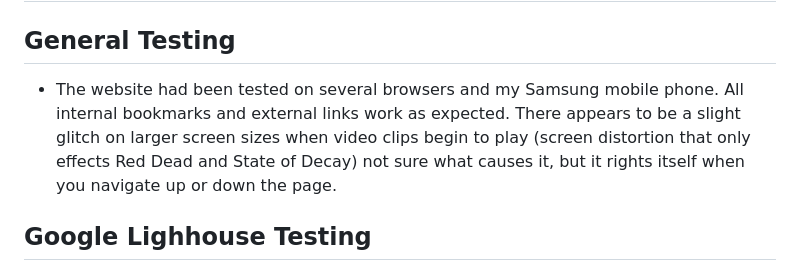
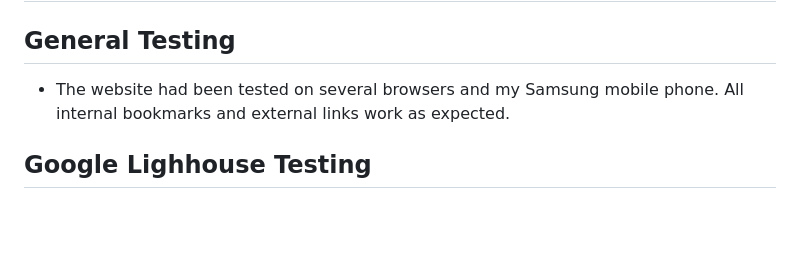
Before and after one commit to SteveBesgrove/MileStoneProject-TheGamer, a Markdown page: README.md, the part around the change. Rendered like a GitHub page; blank space fills up the shorter version.

```diff
--- a/README.md
+++ b/README.md
@@ -130,7 +130,7 @@ Icons have been sourced from [fontawesome](https://fontawesome.com/).
 # Testing
 
 ## General Testing
-- The website had been tested on several browsers and my Samsung mobile phone. All internal bookmarks and external links work as expected. There appears to be a slight glitch on larger screen sizes when video clips begin to play (screen distortion that only effects Red Dead and State of Decay) not sure what causes it, but it rights itself when you navigate up or down the page.
+- The website had been tested on several browsers and my Samsung mobile phone. All internal bookmarks and external links work as expected.
 
 ## Google Lighhouse Testing
 ![](https://github.com/SteveBesgrove/MileStoneProject-TheGamer/blob/main/assets/images/LighthouseDesktop.jpg?raw=true)
```
